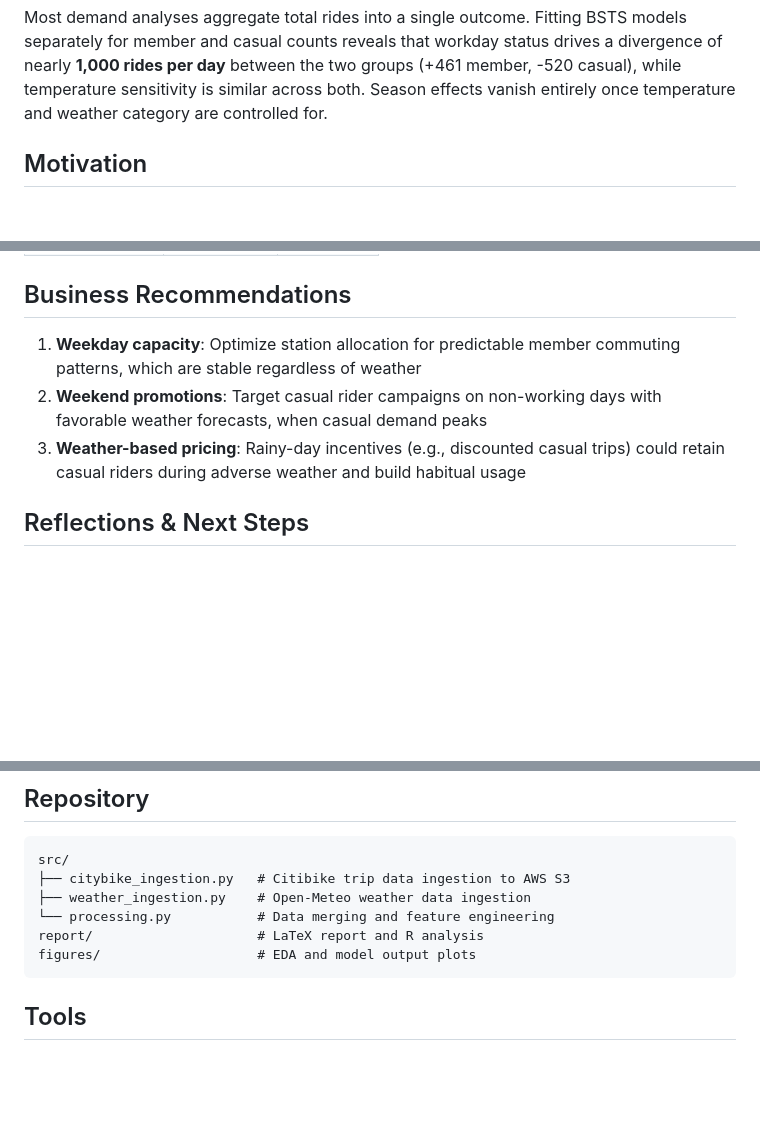
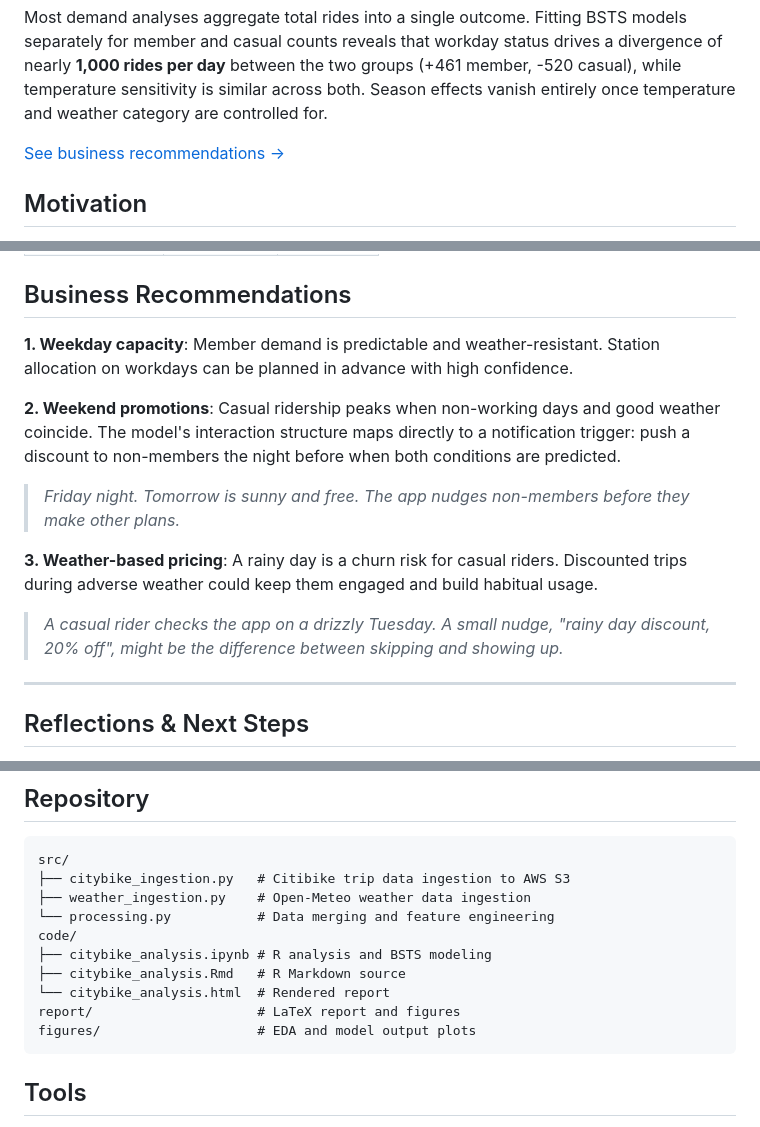
Before and after one commit to ShengPeiWilliam/citibike-aws-pipeline, a Markdown page: README.md, 3 parts joined by grey strips. Rendered like a GitHub page; blank space fills up the shorter version.

Commit message:
chore: enhance business recommendations section in README.md

````diff
--- a/README.md
+++ b/README.md
@@ -13,6 +13,8 @@ status drives a divergence of nearly **1,000 rides per day** between the
 two groups (+461 member, -520 casual), while temperature sensitivity is
 similar across both. Season effects vanish entirely once temperature and
 weather category are controlled for.
+
+[See business recommendations →](#business-recommendations)
 
 ## Motivation
 
@@ -81,9 +83,17 @@ suppressed regardless of conditions.
 
 ## Business Recommendations
 
-1. **Weekday capacity**: Optimize station allocation for predictable member commuting patterns, which are stable regardless of weather
-2. **Weekend promotions**: Target casual rider campaigns on non-working days with favorable weather forecasts, when casual demand peaks
-3. **Weather-based pricing**: Rainy-day incentives (e.g., discounted casual trips) could retain casual riders during adverse weather and build habitual usage
+**1. Weekday capacity**: Member demand is predictable and weather-resistant. Station allocation on workdays can be planned in advance with high confidence.
+
+**2. Weekend promotions**: Casual ridership peaks when non-working days and good weather coincide. The model's interaction structure maps directly to a notification trigger: push a discount to non-members the night before when both conditions are predicted.
+
+> *Friday night. Tomorrow is sunny and free. The app nudges non-members before they make other plans.*
+
+**3. Weather-based pricing**: A rainy day is a churn risk for casual riders. Discounted trips during adverse weather could keep them engaged and build habitual usage.
+
+> *A casual rider checks the app on a drizzly Tuesday. A small nudge, "rainy day discount, 20% off", might be the difference between skipping and showing up.*
+
+---
 
 ## Reflections & Next Steps
 
@@ -104,7 +114,11 @@ src/
 ├── citybike_ingestion.py   # Citibike trip data ingestion to AWS S3
 ├── weather_ingestion.py    # Open-Meteo weather data ingestion
 └── processing.py           # Data merging and feature engineering
-report/                     # LaTeX report and R analysis
+code/
+├── citybike_analysis.ipynb # R analysis and BSTS modeling
+├── citybike_analysis.Rmd   # R Markdown source
+└── citybike_analysis.html  # Rendered report
+report/                     # LaTeX report and figures
 figures/                    # EDA and model output plots
 ```
 
````
